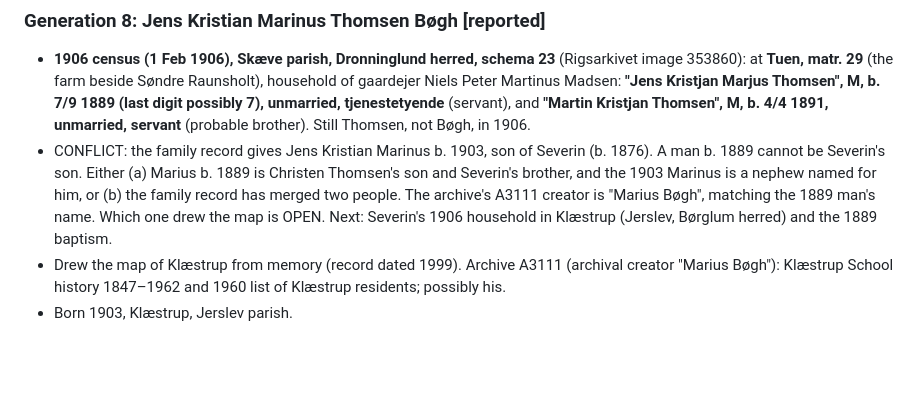
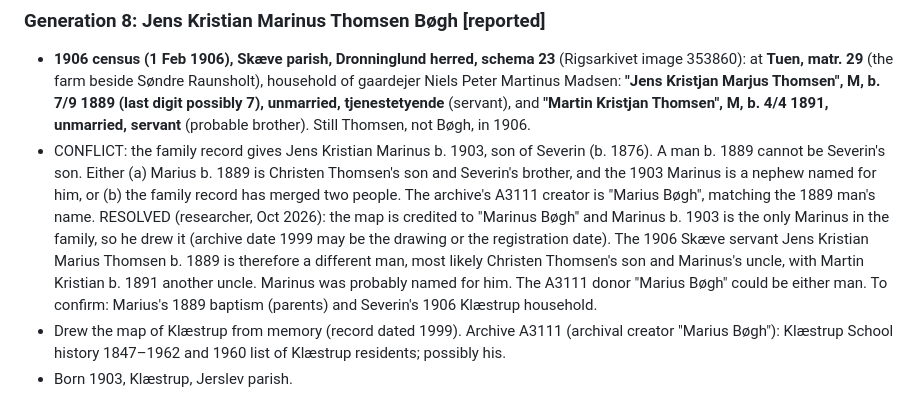
Before and after one commit to ajbogh/fredenborg-svennum, a Markdown page: FAMILY-RECORD.md, the part around the change. Drawn GitHub-style; blank space fills up the shorter version.

Commit message:
Notes: map-maker is Marinus b. 1903; 1906 Marius b. 1889 probably an uncle
Co-Authored-By: Claude Opus 5.5 <noreply@anthropic.com>

```diff
--- a/FAMILY-RECORD.md
+++ b/FAMILY-RECORD.md
@@ -138,7 +138,7 @@ Ancestry and have not yet been checked. Items marked **[hypothesis]** are infere
 
 ### Generation 8: Jens Kristian Marinus Thomsen Bøgh **[reported]**
 - **1906 census (1 Feb 1906), Skæve parish, Dronninglund herred, schema 23** (Rigsarkivet image 353860): at **Tuen, matr. 29** (the farm beside Søndre Raunsholt), household of gaardejer Niels Peter Martinus Madsen: **"Jens Kristjan Marjus Thomsen", M, b. 7/9 1889 (last digit possibly 7), unmarried, tjenestetyende** (servant), and **"Martin Kristjan Thomsen", M, b. 4/4 1891, unmarried, servant** (probable brother). Still Thomsen, not Bøgh, in 1906.
-- CONFLICT: the family record gives Jens Kristian Marinus b. 1903, son of Severin (b. 1876). A man b. 1889 cannot be Severin's son. Either (a) Marius b. 1889 is Christen Thomsen's son and Severin's brother, and the 1903 Marinus is a nephew named for him, or (b) the family record has merged two people. The archive's A3111 creator is "Marius Bøgh", matching the 1889 man's name. Which one drew the map is OPEN. Next: Severin's 1906 household in Klæstrup (Jerslev, Børglum herred) and the 1889 baptism.
+- CONFLICT: the family record gives Jens Kristian Marinus b. 1903, son of Severin (b. 1876). A man b. 1889 cannot be Severin's son. Either (a) Marius b. 1889 is Christen Thomsen's son and Severin's brother, and the 1903 Marinus is a nephew named for him, or (b) the family record has merged two people. The archive's A3111 creator is "Marius Bøgh", matching the 1889 man's name. RESOLVED (researcher, Oct 2026): the map is credited to "Marinus Bøgh" and Marinus b. 1903 is the only Marinus in the family, so he drew it (archive date 1999 may be the drawing or the registration date). The 1906 Skæve servant Jens Kristian Marius Thomsen b. 1889 is therefore a different man, most likely Christen Thomsen's son and Marinus's uncle, with Martin Kristian b. 1891 another uncle. Marinus was probably named for him. The A3111 donor "Marius Bøgh" could be either man. To confirm: Marius's 1889 baptism (parents) and Severin's 1906 Klæstrup household.
 - Drew the map of Klæstrup from memory (record dated 1999). Archive A3111 (archival creator "Marius Bøgh"): Klæstrup School history 1847–1962 and 1960 list of Klæstrup residents; possibly his.
 - Born 1903, Klæstrup, Jerslev parish.
 
```
